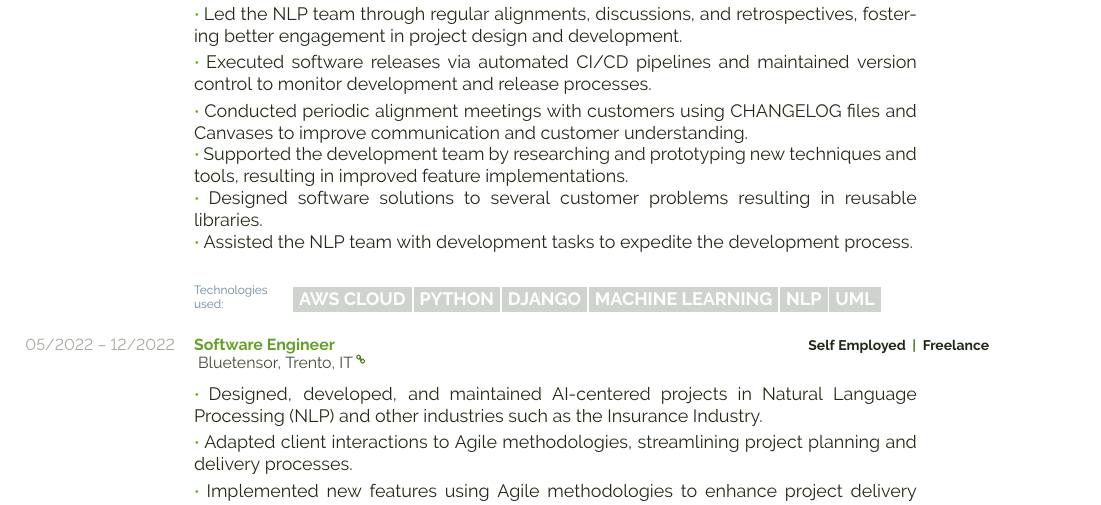
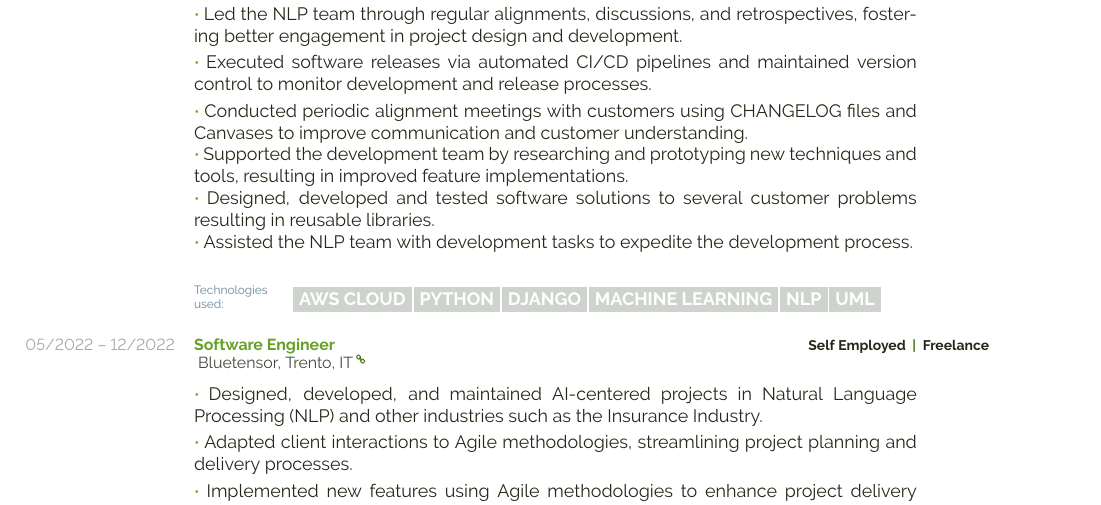
Before and after one commit to neboduus/latex-cv, a LaTeX document (main.tex): part of page 1 of 3, cut so that both start at the same text. The pictures show the PDF file main.pdf that the author committed with the source.

Commit message:
Updated CV

```diff
--- a/main.tex
+++ b/main.tex
@@ -127,7 +127,7 @@
         \vspace{-3mm}\\
 		\itemmarker Conducted periodic alignment meetings with customers using CHANGELOG files and Canvases to improve communication and customer understanding.\\
 		\itemmarker Supported the development team by researching and prototyping new techniques and tools, resulting in improved feature implementations.\\
-		\itemmarker Designed software solutions to several customer problems resulting in reusable libraries.\\
+		\itemmarker Designed, developed and tested software solutions to several customer problems resulting in reusable libraries.\\
 		\itemmarker Assisted the NLP team with development tasks to expedite the development process.\\
 \vspace{-3mm}\\
 	\end{minipage}
```
Also changed, not shown: main.pdf.
